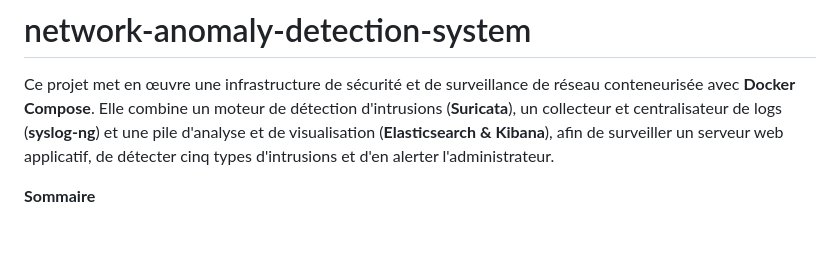
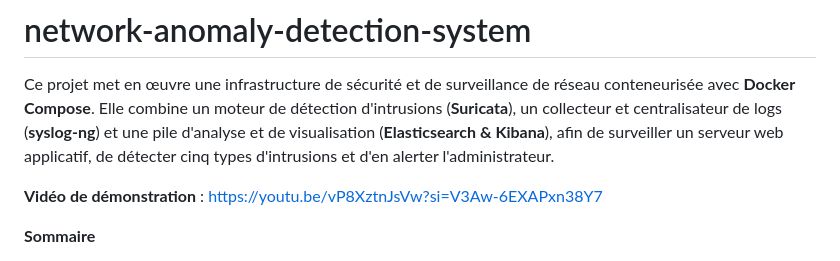
Before and after one commit to GSavatte/network-anomaly-detection-system, a Markdown page: README.md, the part around the change. Rendered like a GitHub page; blank space fills up the shorter version.

Commit message:
Add demonstration video link to README.md

```diff
--- a/README.md
+++ b/README.md
@@ -1,6 +1,8 @@
 # network-anomaly-detection-system
 
 Ce projet met en œuvre une infrastructure de sécurité et de surveillance de réseau conteneurisée avec **Docker Compose**. Elle combine un moteur de détection d'intrusions (**Suricata**), un collecteur et centralisateur de logs (**syslog-ng**) et une pile d'analyse et de visualisation (**Elasticsearch & Kibana**), afin de surveiller un serveur web applicatif, de détecter cinq types d'intrusions et d'en alerter l'administrateur.
+
+**Vidéo de démonstration** : [https://youtu.be/vP8XztnJsVw?si=V3Aw-6EXAPxn38Y7](https://youtu.be/vP8XztnJsVw?si=V3Aw-6EXAPxn38Y7)
 
 **Sommaire**
 
```
